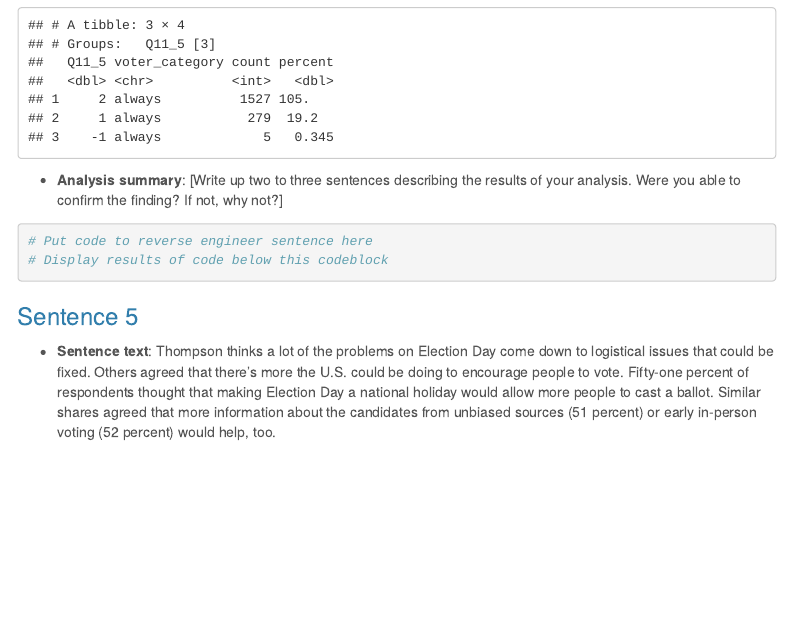
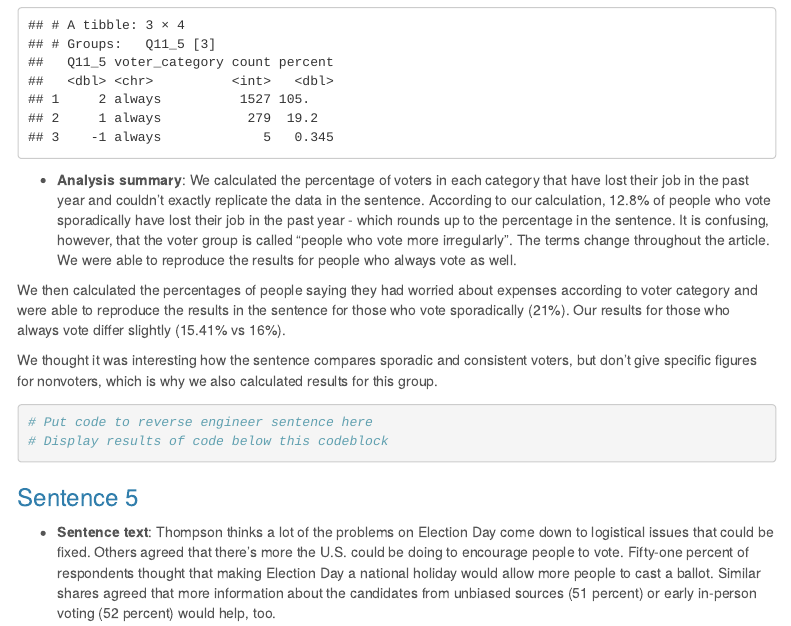
Before and after one commit to Tbanks24/Fall-2022-Data-TB, an R Markdown document (major_assignments/reverse_engineering/reverse_engineering_template.Rmd): the page in a window 1100 px wide, from 11630 px down. Rendered offline with R 4.5, knitr and Pandoc, with nearby package versions; menus at the side of the page are left out.

Commit message:
Update reverse_engineering_template.Rmd

````diff
--- a/major_assignments/reverse_engineering/reverse_engineering_template.Rmd
+++ b/major_assignments/reverse_engineering/reverse_engineering_template.Rmd
@@ -347,7 +347,12 @@ always_votes_worry
 ```
 
 
-* **Analysis summary**: [Write up two to three sentences describing the results of your analysis.  Were you able to confirm the finding? If not, why not?]
+* **Analysis summary**: We calculated the percentage of voters in each category that have lost their job in the past year and couldn't exactly replicate the data in the sentence. According to our calculation, 12.8% of people who vote sporadically have lost their job in the past year - which rounds up to the percentage in the sentence. It is confusing, however, that the voter group is called "people who vote more irregularly". The terms change throughout the article. We were able to reproduce the results for people who always vote as well.
+
+We then calculated the percentages of people saying they had worried about expenses according to voter category and were able to reproduce the results in the sentence for those who vote sporadically (21%). Our results for those who always vote differ slightly (15.41% vs 16%).
+
+We thought it was interesting how the sentence compares sporadic and consistent voters, but don't give specific figures for nonvoters, which is why we also calculated results for this group.
+
 
 ```{r}
 # Put code to reverse engineer sentence here
````
